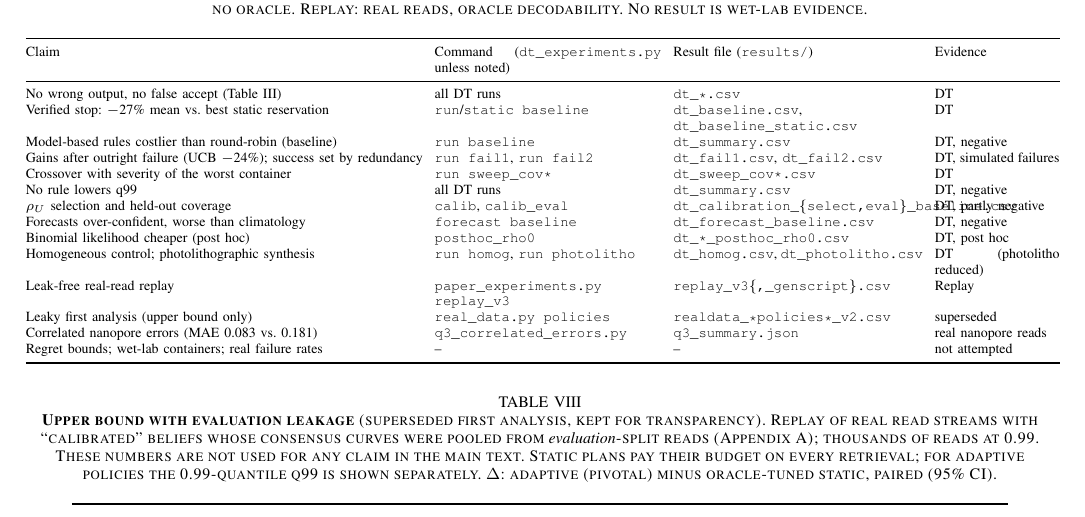
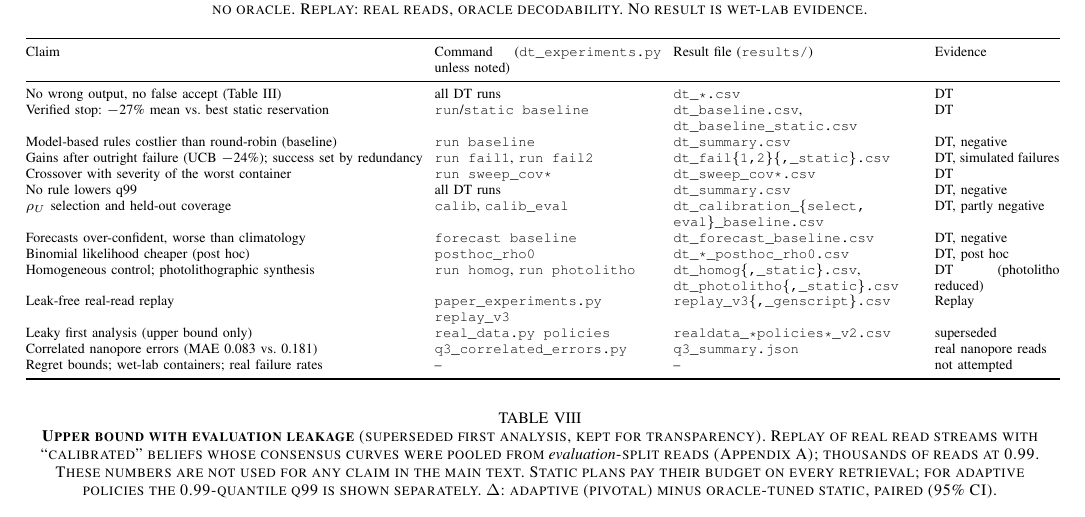
Before and after one commit to SaiMouli3/Dev, a LaTeX paper (d3ra-dna/research_paper/manuscript/main.tex, which reads d3ra-dna/research_paper/manuscript/tables/evidence.tex): part of page 10 of 12, cut so that both start at the same text. Compiled offline with pdfLaTeX; a missing font is replaced by an installed copy or a similar font; a LaTeX package or settings file that is missing is left out.

Commit message:
Fix overfull table cells; list static result files in evidence table

```diff
--- a/d3ra-dna/research_paper/manuscript/tables/evidence.tex
+++ b/d3ra-dna/research_paper/manuscript/tables/evidence.tex
@@ -12,13 +12,13 @@ Claim & Command (\texttt{dt\_experiments.py} unless noted) & Result file (\textt
 No wrong output, no false accept (Table~\ref{tab:safety}) & all DT runs & \texttt{dt\_*.csv} & DT \\
 Verified stop: $-$27\% mean vs.\ best static reservation & \texttt{run}/\texttt{static baseline} & \texttt{dt\_baseline.csv}, \texttt{dt\_baseline\_static.csv} & DT \\
 Model-based rules costlier than round-robin (baseline) & \texttt{run baseline} & \texttt{dt\_summary.csv} & DT, negative \\
-Gains after outright failure (UCB $-$24\%); success set by redundancy & \texttt{run fail1}, \texttt{run fail2} & \texttt{dt\_fail1.csv}, \texttt{dt\_fail2.csv} & DT, simulated failures \\
+Gains after outright failure (UCB $-$24\%); success set by redundancy & \texttt{run fail1}, \texttt{run fail2} & \texttt{dt\_fail\{1,2\}\{,\_static\}.csv} & DT, simulated failures \\
 Crossover with severity of the worst container & \texttt{run sweep\_cov*} & \texttt{dt\_sweep\_cov*.csv} & DT \\
 No rule lowers q99 & all DT runs & \texttt{dt\_summary.csv} & DT, negative \\
-$\rho_U$ selection and held-out coverage & \texttt{calib}, \texttt{calib\_eval} & \texttt{dt\_calibration\_\{select,eval\}\_baseline.csv} & DT, partly negative \\
+$\rho_U$ selection and held-out coverage & \texttt{calib}, \texttt{calib\_eval} & \texttt{dt\_calibration\_\{select,}\allowbreak\texttt{eval\}\_baseline.csv} & DT, partly negative \\
 Forecasts over-confident, worse than climatology & \texttt{forecast baseline} & \texttt{dt\_forecast\_baseline.csv} & DT, negative \\
 Binomial likelihood cheaper (post hoc) & \texttt{posthoc\_rho0} & \texttt{dt\_*\_posthoc\_rho0.csv} & DT, post hoc \\
-Homogeneous control; photolithographic synthesis & \texttt{run homog}, \texttt{run photolitho} & \texttt{dt\_homog.csv}, \texttt{dt\_photolitho.csv} & DT (photolitho reduced) \\
+Homogeneous control; photolithographic synthesis & \texttt{run homog}, \texttt{run photolitho} & \texttt{dt\_homog\{,\_static\}.csv}, \texttt{dt\_photolitho\{,\_static\}.csv} & DT (photolitho reduced) \\
 Leak-free real-read replay & \texttt{paper\_experiments.py replay\_v3} & \texttt{replay\_v3\{,\_genscript\}.csv} & Replay \\
 Leaky first analysis (upper bound only) & \texttt{real\_data.py policies} & \texttt{realdata\_*policies*\_v2.csv} & superseded \\
 Correlated nanopore errors (MAE 0.083 vs.\ 0.181) & \texttt{q3\_correlated\_errors.py} & \texttt{q3\_summary.json} & real nanopore reads \\
```
Also changed, not shown: d3ra-dna/research_paper/manuscript/tables/notation.tex (+1 -1 lines), d3ra-dna/research_paper/manuscript/main.pdf, 2 other files.
